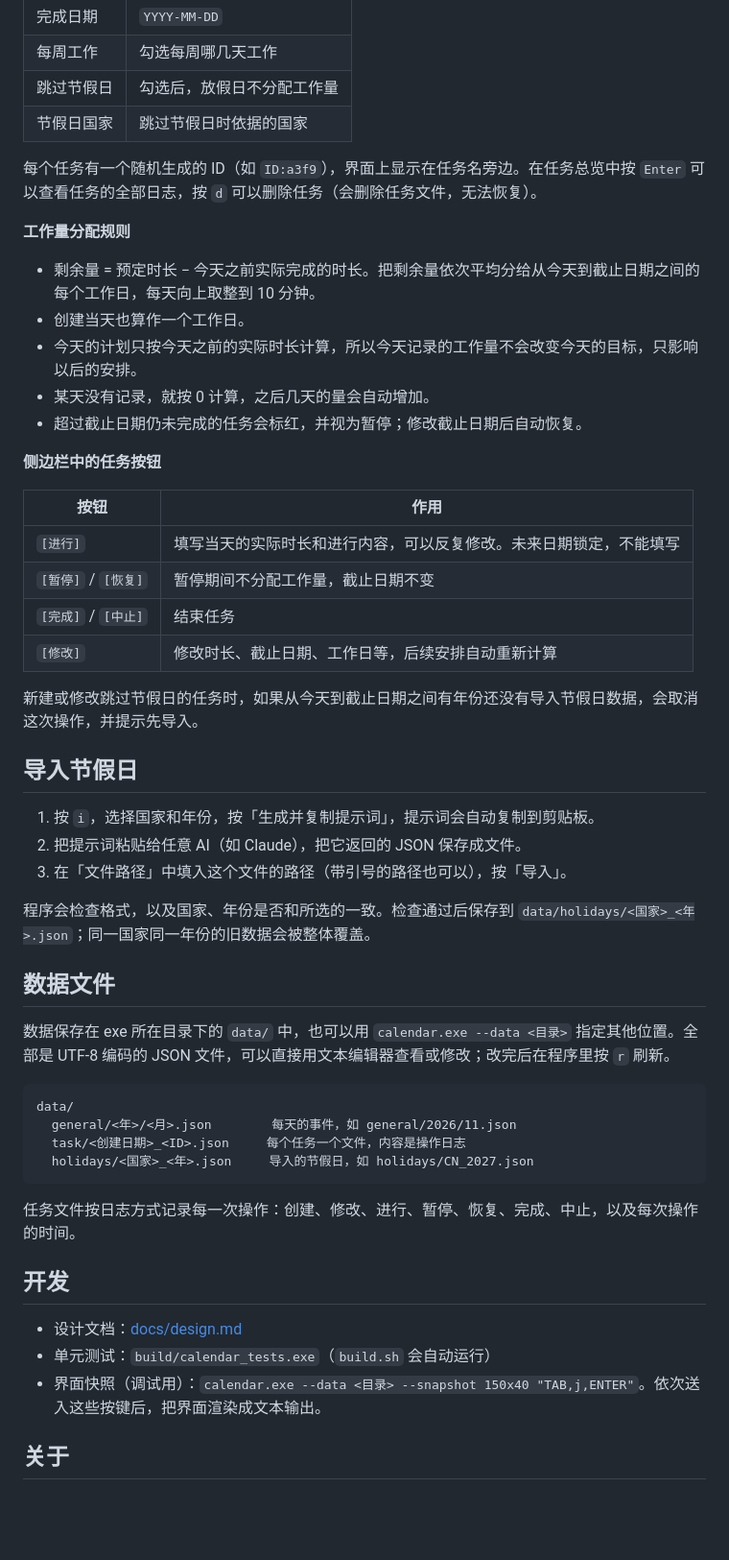
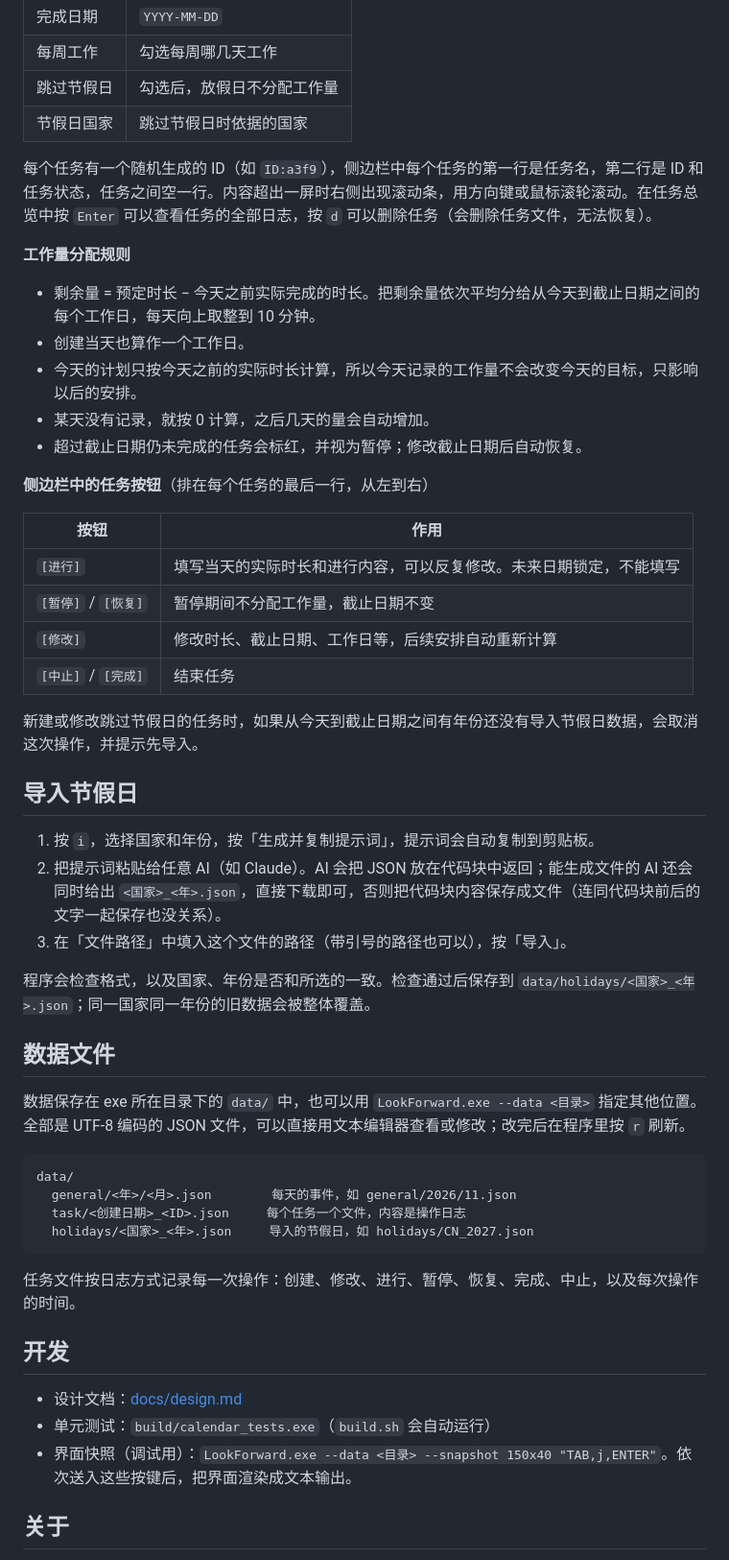
Before and after one commit to sin390/look-forward-calendar, a Markdown page: README.md, the part around one of its changes. Shown at 96% size. Drawn GitHub-style; blank space fills up the shorter version.

````diff
--- a/README.md
+++ b/README.md
@@ -98,7 +104,7 @@
 | 跳过节假日 | 勾选后，放假日不分配工作量 |
 | 节假日国家 | 跳过节假日时依据的国家 |
 
-每个任务有一个随机生成的 ID（如 `ID:a3f9`），界面上显示在任务名旁边。在任务总览中按 `Enter` 可以查看任务的全部日志，按 `d` 可以删除任务（会删除任务文件，无法恢复）。
+每个任务有一个随机生成的 ID（如 `ID:a3f9`），侧边栏中每个任务的第一行是任务名，第二行是 ID 和任务状态，任务之间空一行。内容超出一屏时右侧出现滚动条，用方向键或鼠标滚轮滚动。在任务总览中按 `Enter` 可以查看任务的全部日志，按 `d` 可以删除任务（会删除任务文件，无法恢复）。
 
 **工作量分配规则**
 
@@ -108,28 +114,28 @@
 - 某天没有记录，就按 0 计算，之后几天的量会自动增加。
 - 超过截止日期仍未完成的任务会标红，并视为暂停；修改截止日期后自动恢复。
 
-**侧边栏中的任务按钮**
+**侧边栏中的任务按钮**（排在每个任务的最后一行，从左到右）
 
 | 按钮 | 作用 |
 |---|---|
 | `[进行]` | 填写当天的实际时长和进行内容，可以反复修改。未来日期锁定，不能填写 |
 | `[暂停]` / `[恢复]` | 暂停期间不分配工作量，截止日期不变 |
-| `[完成]` / `[中止]` | 结束任务 |
 | `[修改]` | 修改时长、截止日期、工作日等，后续安排自动重新计算 |
+| `[中止]` / `[完成]` | 结束任务 |
 
 新建或修改跳过节假日的任务时，如果从今天到截止日期之间有年份还没有导入节假日数据，会取消这次操作，并提示先导入。
 
 ## 导入节假日
 
 1. 按 `i`，选择国家和年份，按「生成并复制提示词」，提示词会自动复制到剪贴板。
-2. 把提示词粘贴给任意 AI（如 Claude），把它返回的 JSON 保存成文件。
+2. 把提示词粘贴给任意 AI（如 Claude）。AI 会把 JSON 放在代码块中返回；能生成文件的 AI 还会同时给出 `<国家>_<年>.json`，直接下载即可，否则把代码块内容保存成文件（连同代码块前后的文字一起保存也没关系）。
 3. 在「文件路径」中填入这个文件的路径（带引号的路径也可以），按「导入」。
 
 程序会检查格式，以及国家、年份是否和所选的一致。检查通过后保存到 `data/holidays/<国家>_<年>.json`；同一国家同一年份的旧数据会被整体覆盖。
 
 ## 数据文件
 
-数据保存在 exe 所在目录下的 `data/` 中，也可以用 `calendar.exe --data <目录>` 指定其他位置。全部是 UTF-8 编码的 JSON 文件，可以直接用文本编辑器查看或修改；改完后在程序里按 `r` 刷新。
+数据保存在 exe 所在目录下的 `data/` 中，也可以用 `LookForward.exe --data <目录>` 指定其他位置。全部是 UTF-8 编码的 JSON 文件，可以直接用文本编辑器查看或修改；改完后在程序里按 `r` 刷新。
 
 ```
 data/
@@ -144,7 +150,7 @@ data/
 
 - 设计文档：[docs/design.md](docs/design.md)
 - 单元测试：`build/calendar_tests.exe`（`build.sh` 会自动运行）
-- 界面快照（调试用）：`calendar.exe --data <目录> --snapshot 150x40 "TAB,j,ENTER"`。依次送入这些按键后，把界面渲染成文本输出。
+- 界面快照（调试用）：`LookForward.exe --data <目录> --snapshot 150x40 "TAB,j,ENTER"`。依次送入这些按键后，把界面渲染成文本输出。
 
 ## 关于
 
````
Also changed, not shown: other parts of README.md (+13 -7 lines), docs/design.md (+16 -7 lines), docs/logo.png (added), 17 other files.
